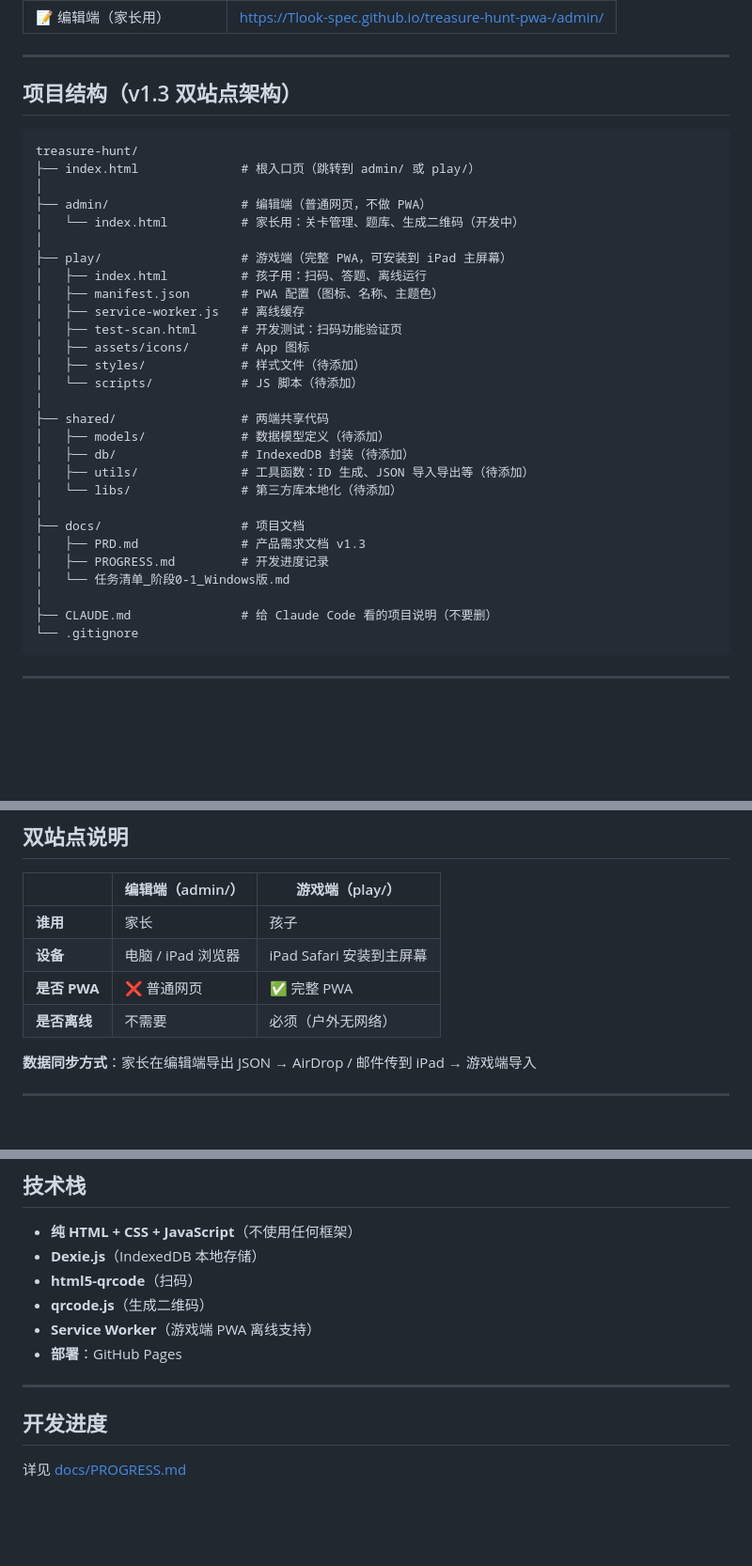
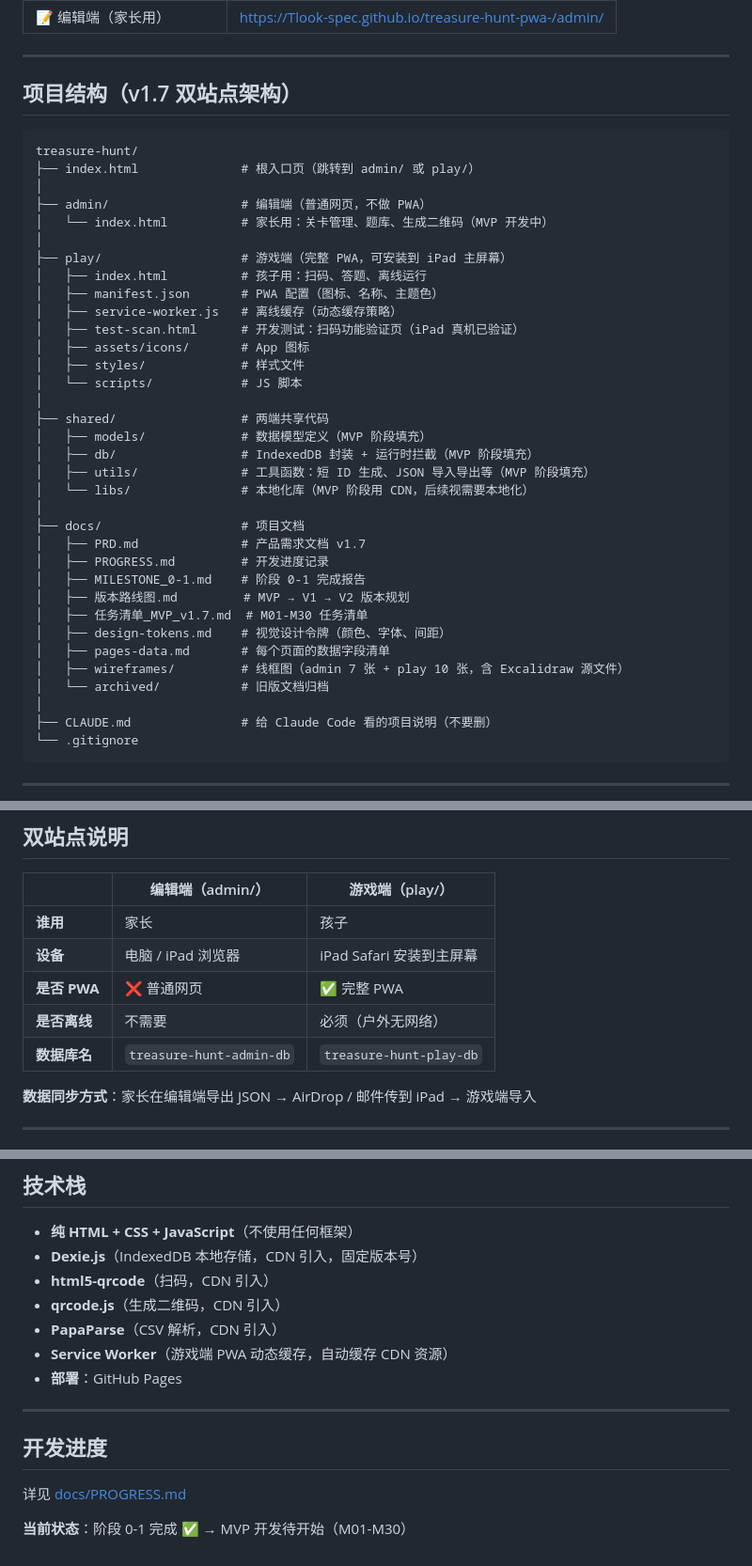
Before and after one commit to Tlook-spec/treasure-hunt-pwa-, a Markdown page: README.md, 3 parts joined by grey strips. Shown at 94% size. Rendered like a GitHub page; blank space fills up the shorter version.

Commit message:
update README to v1.7: docs structure, tech stack, dual-site table
Co-Authored-By: Claude Sonnet 4.6 <noreply@anthropic.com>

````diff
--- a/README.md
+++ b/README.md
@@ -14,34 +14,40 @@
 
 ---
 
-## 项目结构（v1.3 双站点架构）
+## 项目结构（v1.7 双站点架构）
 
 ```
 treasure-hunt/
 ├── index.html              # 根入口页（跳转到 admin/ 或 play/）
 │
 ├── admin/                  # 编辑端（普通网页，不做 PWA）
-│   └── index.html          # 家长用：关卡管理、题库、生成二维码（开发中）
+│   └── index.html          # 家长用：关卡管理、题库、生成二维码（MVP 开发中）
 │
 ├── play/                   # 游戏端（完整 PWA，可安装到 iPad 主屏幕）
 │   ├── index.html          # 孩子用：扫码、答题、离线运行
 │   ├── manifest.json       # PWA 配置（图标、名称、主题色）
-│   ├── service-worker.js   # 离线缓存
-│   ├── test-scan.html      # 开发测试：扫码功能验证页
+│   ├── service-worker.js   # 离线缓存（动态缓存策略）
+│   ├── test-scan.html      # 开发测试：扫码功能验证页（iPad 真机已验证）
 │   ├── assets/icons/       # App 图标
-│   ├── styles/             # 样式文件（待添加）
-│   └── scripts/            # JS 脚本（待添加）
+│   ├── styles/             # 样式文件
+│   └── scripts/            # JS 脚本
 │
 ├── shared/                 # 两端共享代码
-│   ├── models/             # 数据模型定义（待添加）
-│   ├── db/                 # IndexedDB 封装（待添加）
-│   ├── utils/              # 工具函数：ID 生成、JSON 导入导出等（待添加）
-│   └── libs/               # 第三方库本地化（待添加）
+│   ├── models/             # 数据模型定义（MVP 阶段填充）
+│   ├── db/                 # IndexedDB 封装 + 运行时拦截（MVP 阶段填充）
+│   ├── utils/              # 工具函数：短 ID 生成、JSON 导入导出等（MVP 阶段填充）
+│   └── libs/               # 本地化库（MVP 阶段用 CDN，后续视需要本地化）
 │
 ├── docs/                   # 项目文档
-│   ├── PRD.md              # 产品需求文档 v1.3
+│   ├── PRD.md              # 产品需求文档 v1.7
 │   ├── PROGRESS.md         # 开发进度记录
-│   └── 任务清单_阶段0-1_Windows版.md
+│   ├── MILESTONE_0-1.md    # 阶段 0-1 完成报告
+│   ├── 版本路线图.md         # MVP → V1 → V2 版本规划
+│   ├── 任务清单_MVP_v1.7.md  # M01-M30 任务清单
+│   ├── design-tokens.md    # 视觉设计令牌（颜色、字体、间距）
+│   ├── pages-data.md       # 每个页面的数据字段清单
+│   ├── wireframes/         # 线框图（admin 7 张 + play 10 张，含 Excalidraw 源文件）
+│   └── archived/           # 旧版文档归档
 │
 ├── CLAUDE.md               # 给 Claude Code 看的项目说明（不要删）
 └── .gitignore
@@ -57,6 +63,7 @@ treasure-hunt/
 | **设备** | 电脑 / iPad 浏览器 | iPad Safari 安装到主屏幕 |
 | **是否 PWA** | ❌ 普通网页 | ✅ 完整 PWA |
 | **是否离线** | 不需要 | 必须（户外无网络）|
+| **数据库名** | `treasure-hunt-admin-db` | `treasure-hunt-play-db` |
 
 **数据同步方式**：家长在编辑端导出 JSON → AirDrop / 邮件传到 iPad → 游戏端导入
 
@@ -86,10 +93,11 @@ python -m http.server 8000
 ## 技术栈
 
 - **纯 HTML + CSS + JavaScript**（不使用任何框架）
-- **Dexie.js**（IndexedDB 本地存储）
-- **html5-qrcode**（扫码）
-- **qrcode.js**（生成二维码）
-- **Service Worker**（游戏端 PWA 离线支持）
+- **Dexie.js**（IndexedDB 本地存储，CDN 引入，固定版本号）
+- **html5-qrcode**（扫码，CDN 引入）
+- **qrcode.js**（生成二维码，CDN 引入）
+- **PapaParse**（CSV 解析，CDN 引入）
+- **Service Worker**（游戏端 PWA 动态缓存，自动缓存 CDN 资源）
 - **部署**：GitHub Pages
 
 ---
@@ -97,3 +105,5 @@ python -m http.server 8000
 ## 开发进度
 
 详见 [docs/PROGRESS.md](docs/PROGRESS.md)
+
+**当前状态**：阶段 0-1 完成 ✅ → MVP 开发待开始（M01-M30）
````
